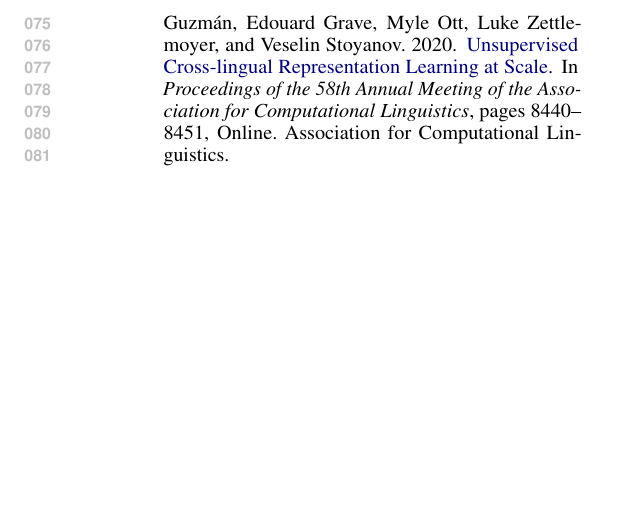
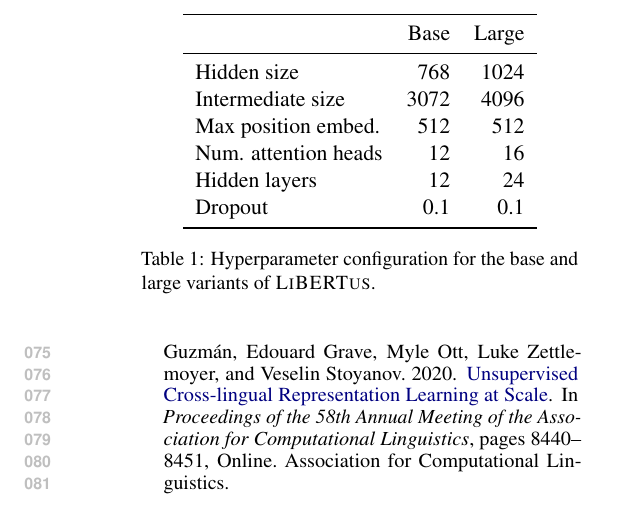
Before and after one commit to ljvmiranda921/LiBERTus, a LaTeX paper (paper/acl_latex.tex, which reads paper/tables/pretrain_hyperparams.tex): part of page 2 of 2, cut at the place of the change, the shorter picture padded with empty space. Compiled offline with pdfLaTeX.

Commit message:
[wip] Update

```diff
--- /dev/null
+++ b/paper/tables/pretrain_hyperparams.tex
@@ -0,0 +1,20 @@
+\documentclass{../acl_latex.tex}
+\begin{document}
+\begin{table}[t]
+\centering
+\begin{tabular}{lrr}
+\toprule
+                     & Base     & Large  \\ \midrule
+Hidden size          & 768      & 1024   \\
+Intermediate size    & 3072     & 4096   \\
+Max position embed.  & 512      & 512    \\
+Num. attention heads & 12       & 16     \\
+Hidden layers        & 12       & 24     \\
+Dropout              & 0.1      & 0.1    \\ \bottomrule
+\end{tabular}
+\caption{
+    Hyperparameter configuration for the base and large variants of \libertus{}.
+}
+\label{table:pretrain_hyperparams}
+\end{table}
+\end{document}
```
Also changed, not shown: paper/acl_latex.tex (+2 -2 lines), paper/acl_latex.pdf.
